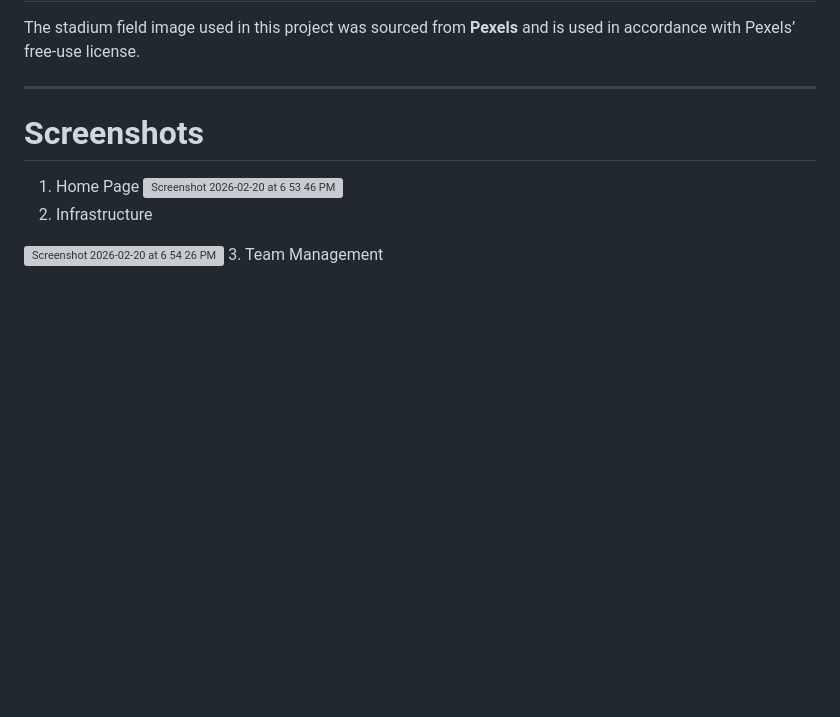
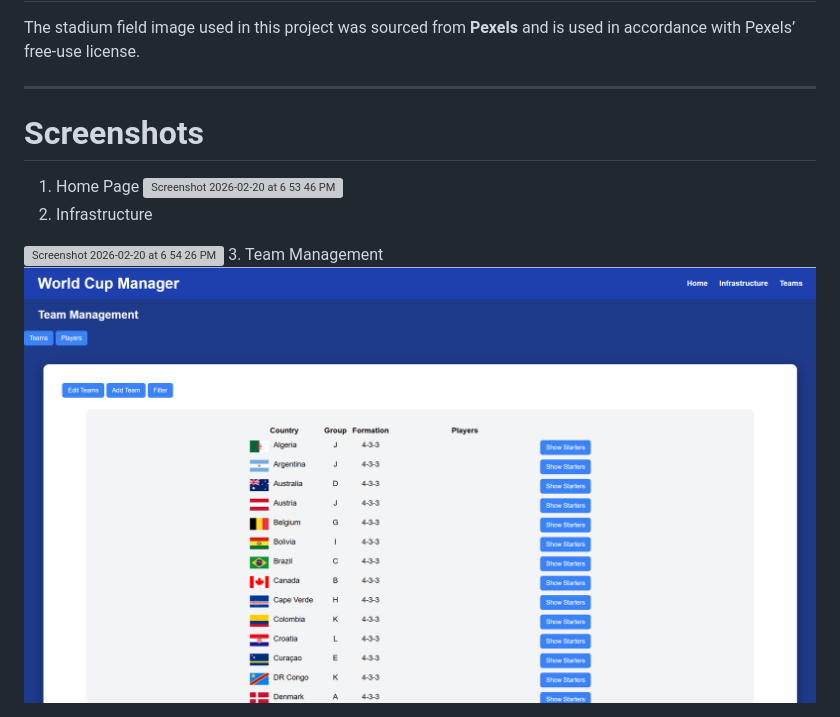
Before and after one commit to rohannes220/World-Cup-Management-, a Markdown page: README.md, the part around the change. GitHub-like rendering; blank space fills up the shorter version; grey boxes are pictures that could not be loaded.

Commit message:
Update Team Management image link in README

```diff
--- a/README.md
+++ b/README.md
@@ -150,3 +150,4 @@ The stadium field image used in this project was sourced from **Pexels** and is
 2. Infrastructure
   <img width="1415" height="702" alt="Screenshot 2026-02-20 at 6 54 26 PM" src="https://github.com/user-attachments/assets/f789d5f7-146e-473d-8969-d43363d43374" />
 3. Team Management
+   <img width="1415" height="702" alt="Screenshot 2026-02-20 at 6 54 26 PM" src="https://github.com/rohannes220/World-Cup-Management-/blob/daniel/TeamManagement.png" />
```
